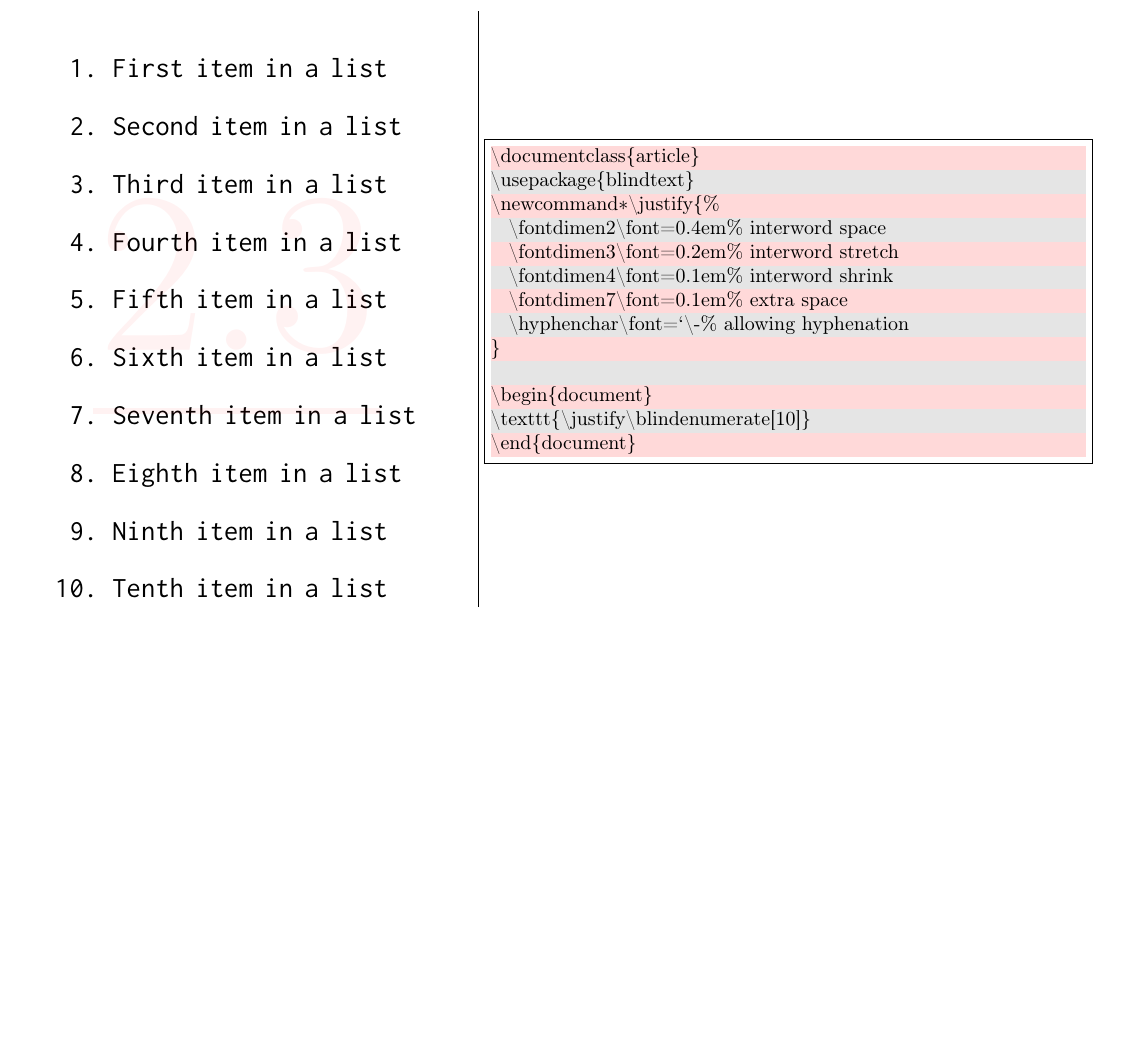
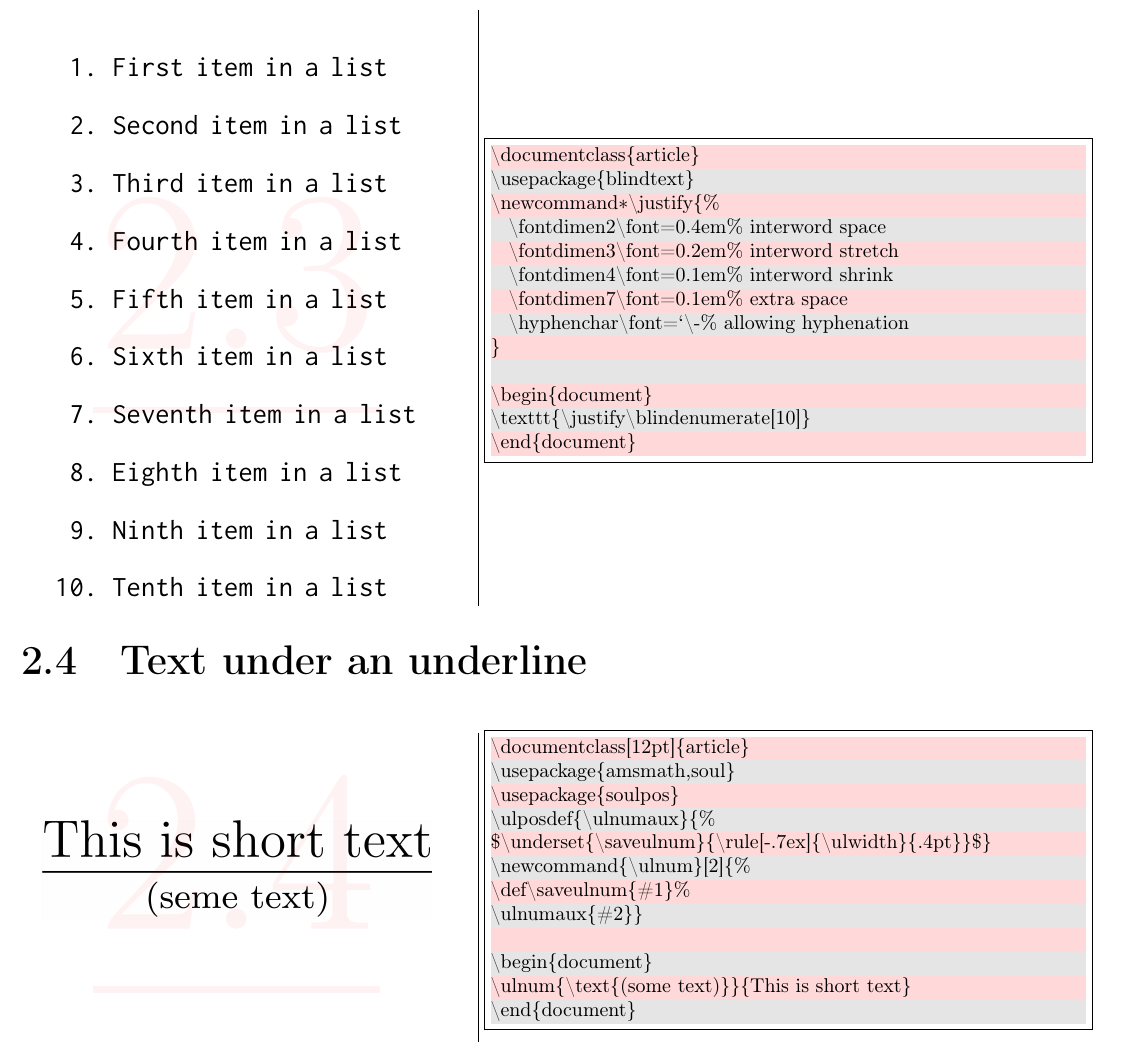
Before and after one commit to AnMnv/eBook, a LaTeX document (eBook.tex, which reads source/C2.tex, source/preambula.tex): part of page 10 of 32, cut so that both start at the same text, the shorter picture padded with empty space. Compiled offline with pdfLaTeX.

Commit message:
2.4 added

```diff
--- a/source/C2.tex
+++ b/source/C2.tex
@@ -80,3 +80,35 @@
 \end{minipage}
 \end{tabular}
 \end{table}
+
+
+%-------------------2.4
+\section{Text under an underline}
+\begin{table}[h!]
+\begin{tabular}{c | c}
+\begin{minipage}[m]{0.4\textwidth}
+\enum{\includegraphics[width=\linewidth]{2.4.png} }{2.4}
+\end{minipage}
+&
+\begin{minipage}[m]{0.55\textwidth}
+\renewcommand\textminus{\mbox{-}}%<<<<<<<<<<<
+\begin{lstlisting}[numberstyle=\zebra{red!15}{black!10},numbers=left,basicstyle=\footnotesize]
+\documentclass[12pt]{article}
+\usepackage{amsmath,soul}
+\usepackage{soulpos}
+\ulposdef{\ulnumaux}{%
+$\underset{\saveulnum}{\rule[-.7ex]{\ulwidth}{.4pt}}$}
+\newcommand{\ulnum}[2]{%
+\def\saveulnum{#1}%
+\ulnumaux{#2}}
+
+\begin{document}
+\ulnum{\text{(some text)}}{This is short text}
+\end{document}
+\end{lstlisting}
+\end{minipage}
+\end{tabular}
+\end{table}
+%-------------------2.5
+%-------------------2.6
+%-------------------2.7
--- a/source/preambula.tex
+++ b/source/preambula.tex
@@ -321,7 +321,14 @@ text depth=\the\dimexpr#1+2.5ex\relax
 %-----------------------------9.4
 \usepackage[pages=some]{background}% change "some" to "all" to see WM on all pages
 \backgroundsetup{color=green,opacity=0.3,scale=10, contents={A n M n V}}
-%-----------------------------
+%-----------------------------2.4
+\usepackage{amsmath,soul}
+\usepackage{soulpos}
+\ulposdef{\ulnumaux}{%
+$\underset{\saveulnum}{\rule[-.7ex]{\ulwidth}{.4pt}}$}
+\newcommand{\ulnum}[2]{%
+\def\saveulnum{#1}%
+\ulnumaux{#2}}
 %-----------------------------
 
 %-----------------------------
```
Also changed, not shown: eBook.pdf, images/2.4.png (added), images/eBook-03.png, images/eBook-04.png, images/eBook-10.png.
